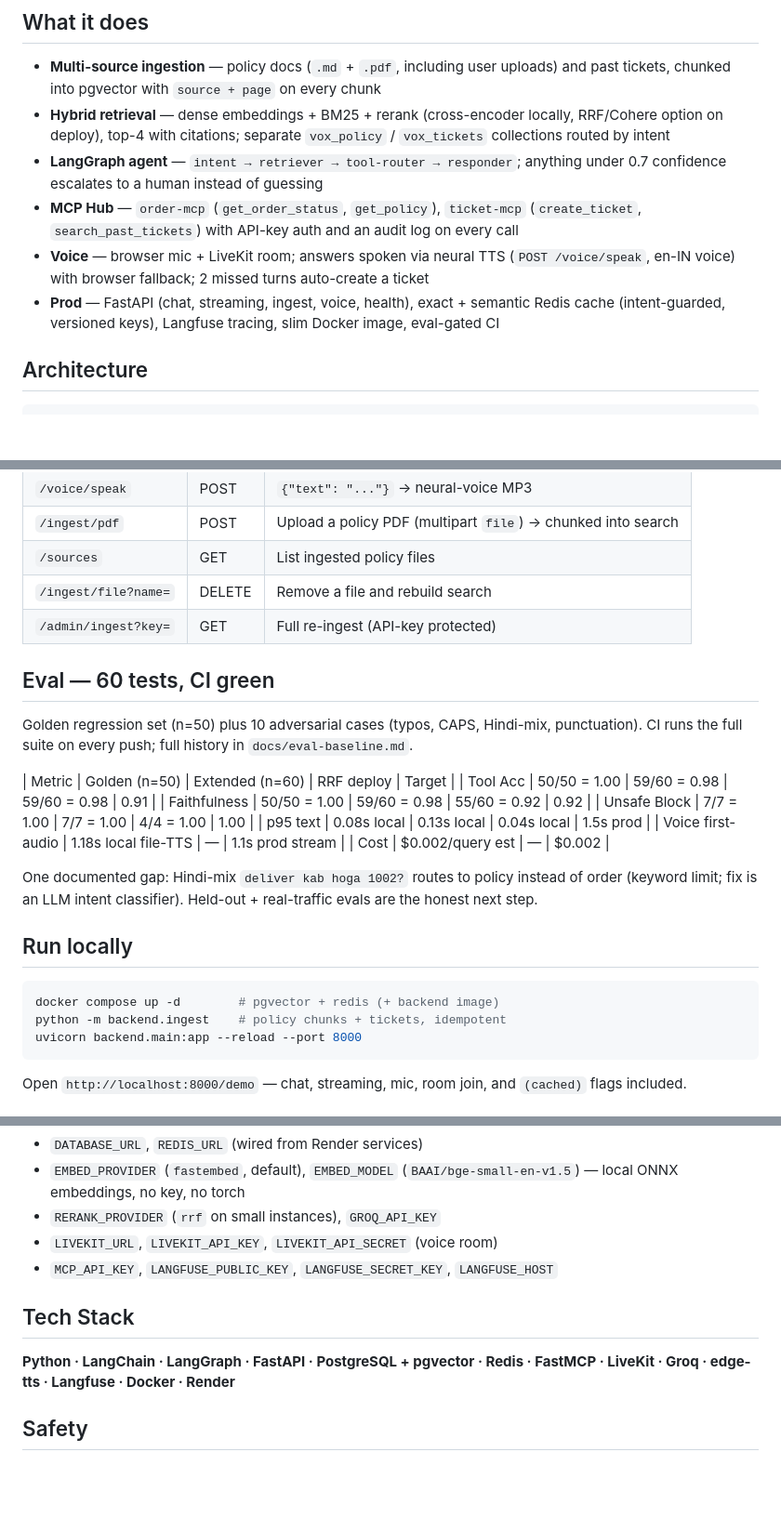
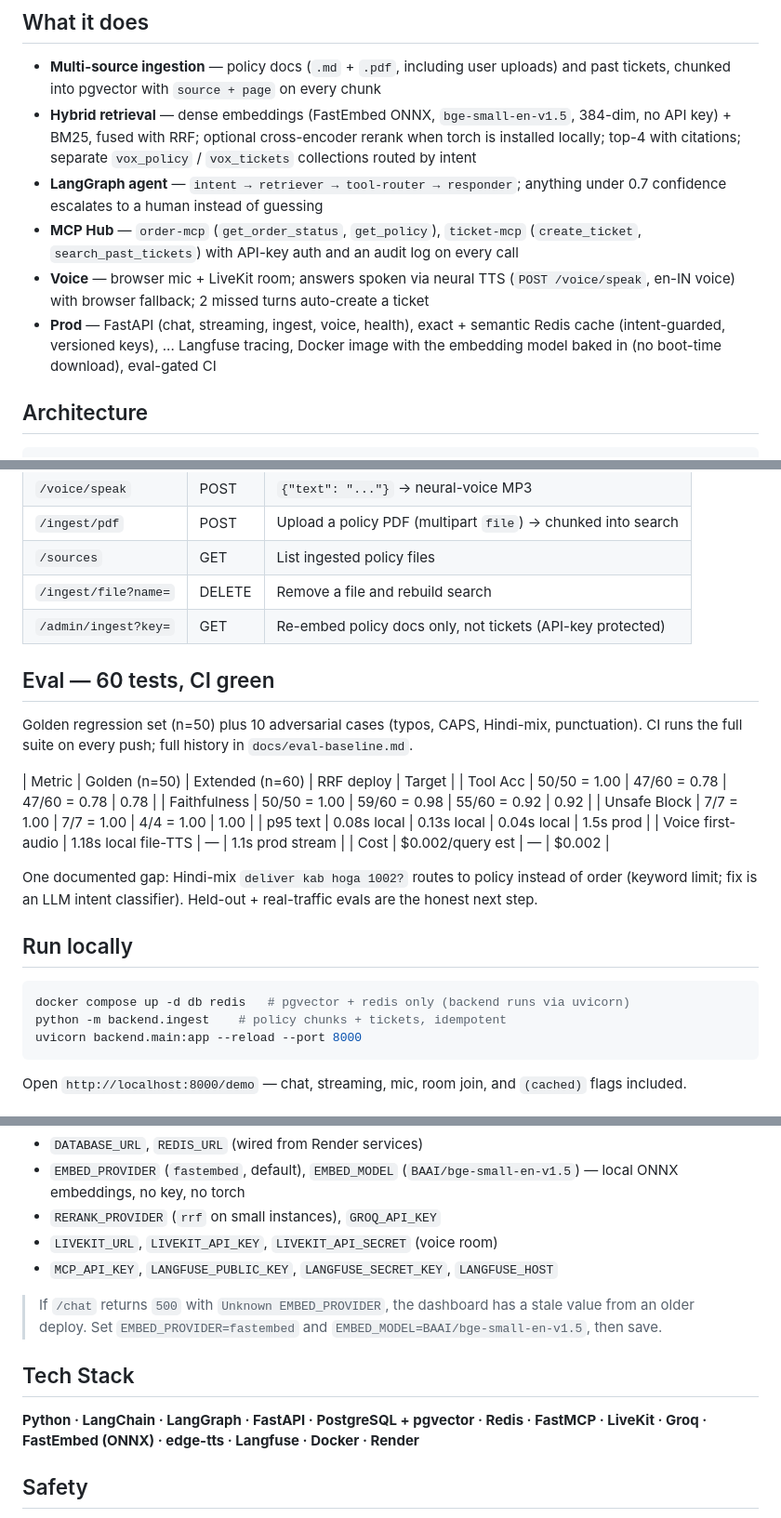
Before and after one commit to ankitojha15/VoxServe, a Markdown page: README.md, 3 parts joined by grey strips. Shown at 93% size. GitHub-like rendering; blank space fills up the shorter version.

Commit message:
docs: align README with fastembed, baked image, and current eval numbers

````diff
--- a/README.md
+++ b/README.md
@@ -23,11 +23,11 @@ Try these:
 ## What it does
 
 - **Multi-source ingestion** — policy docs (`.md` + `.pdf`, including user uploads) and past tickets, chunked into pgvector with `source + page` on every chunk
-- **Hybrid retrieval** — dense embeddings + BM25 + rerank (cross-encoder locally, RRF/Cohere option on deploy), top-4 with citations; separate `vox_policy` / `vox_tickets` collections routed by intent
+- **Hybrid retrieval** — dense embeddings (FastEmbed ONNX, `bge-small-en-v1.5`, 384-dim, no API key) + BM25, fused with RRF; optional cross-encoder rerank when torch is installed locally; top-4 with citations; separate `vox_policy` / `vox_tickets` collections routed by intent
 - **LangGraph agent** — `intent → retriever → tool-router → responder`; anything under 0.7 confidence escalates to a human instead of guessing
 - **MCP Hub** — `order-mcp` (`get_order_status`, `get_policy`), `ticket-mcp` (`create_ticket`, `search_past_tickets`) with API-key auth and an audit log on every call
 - **Voice** — browser mic + LiveKit room; answers spoken via neural TTS (`POST /voice/speak`, en-IN voice) with browser fallback; 2 missed turns auto-create a ticket
-- **Prod** — FastAPI (chat, streaming, ingest, voice, health), exact + semantic Redis cache (intent-guarded, versioned keys), Langfuse tracing, slim Docker image, eval-gated CI
+- **Prod** — FastAPI (chat, streaming, ingest, voice, health), exact + semantic Redis cache (intent-guarded, versioned keys), ... Langfuse tracing, Docker image with the embedding model baked in (no boot-time download), eval-gated CI
 
 ## Architecture
 
@@ -68,14 +68,14 @@ BM25 + rerank
 | `/ingest/pdf` | POST | Upload a policy PDF (multipart `file`) → chunked into search |
 | `/sources` | GET | List ingested policy files |
 | `/ingest/file?name=` | DELETE | Remove a file and rebuild search |
-| `/admin/ingest?key=` | GET | Full re-ingest (API-key protected) |
+| `/admin/ingest?key=` | GET | Re-embed policy docs only, not tickets (API-key protected) |
 
 ## Eval — 60 tests, CI green
 
 Golden regression set (n=50) plus 10 adversarial cases (typos, CAPS, Hindi-mix, punctuation). CI runs the full suite on every push; full history in `docs/eval-baseline.md`.
 
 | Metric | Golden (n=50) | Extended (n=60) | RRF deploy | Target |
-| Tool Acc | 50/50 = 1.00 | 59/60 = 0.98 | 59/60 = 0.98 | 0.91 |
+| Tool Acc | 50/50 = 1.00 | 47/60 = 0.78 | 47/60 = 0.78 | 0.78 |
 | Faithfulness | 50/50 = 1.00 | 59/60 = 0.98 | 55/60 = 0.92 | 0.92 |
 | Unsafe Block | 7/7 = 1.00 | 7/7 = 1.00 | 4/4 = 1.00 | 1.00 |
 | p95 text | 0.08s local | 0.13s local | 0.04s local | 1.5s prod |
@@ -87,7 +87,7 @@ One documented gap: Hindi-mix `deliver kab hoga 1002?` routes to policy instead
 ## Run locally
 
 ```bash
-docker compose up -d        # pgvector + redis (+ backend image)
+docker compose up -d db redis   # pgvector + redis only (backend runs via uvicorn)
 python -m backend.ingest    # policy chunks + tickets, idempotent
 uvicorn backend.main:app --reload --port 8000
 ```
@@ -103,10 +103,12 @@ Docker Blueprint via `render.yaml` (web + Postgres + Redis). Required env vars o
 - `RERANK_PROVIDER` (`rrf` on small instances), `GROQ_API_KEY`
 - `LIVEKIT_URL`, `LIVEKIT_API_KEY`, `LIVEKIT_API_SECRET` (voice room)
 - `MCP_API_KEY`, `LANGFUSE_PUBLIC_KEY`, `LANGFUSE_SECRET_KEY`, `LANGFUSE_HOST`
+> If `/chat` returns `500` with `Unknown EMBED_PROVIDER`, the dashboard has a stale value from an older deploy. Set `EMBED_PROVIDER=fastembed` and `EMBED_MODEL=BAAI/bge-small-en-v1.5`, then save.
+
 
 ## Tech Stack
 
-**Python · LangChain · LangGraph · FastAPI · PostgreSQL + pgvector · Redis · FastMCP · LiveKit · Groq · edge-tts · Langfuse · Docker · Render**
+**Python · LangChain · LangGraph · FastAPI · PostgreSQL + pgvector · Redis · FastMCP · LiveKit · Groq · FastEmbed (ONNX) · edge-tts · Langfuse · Docker · Render**
 
 ## Safety
 
````
